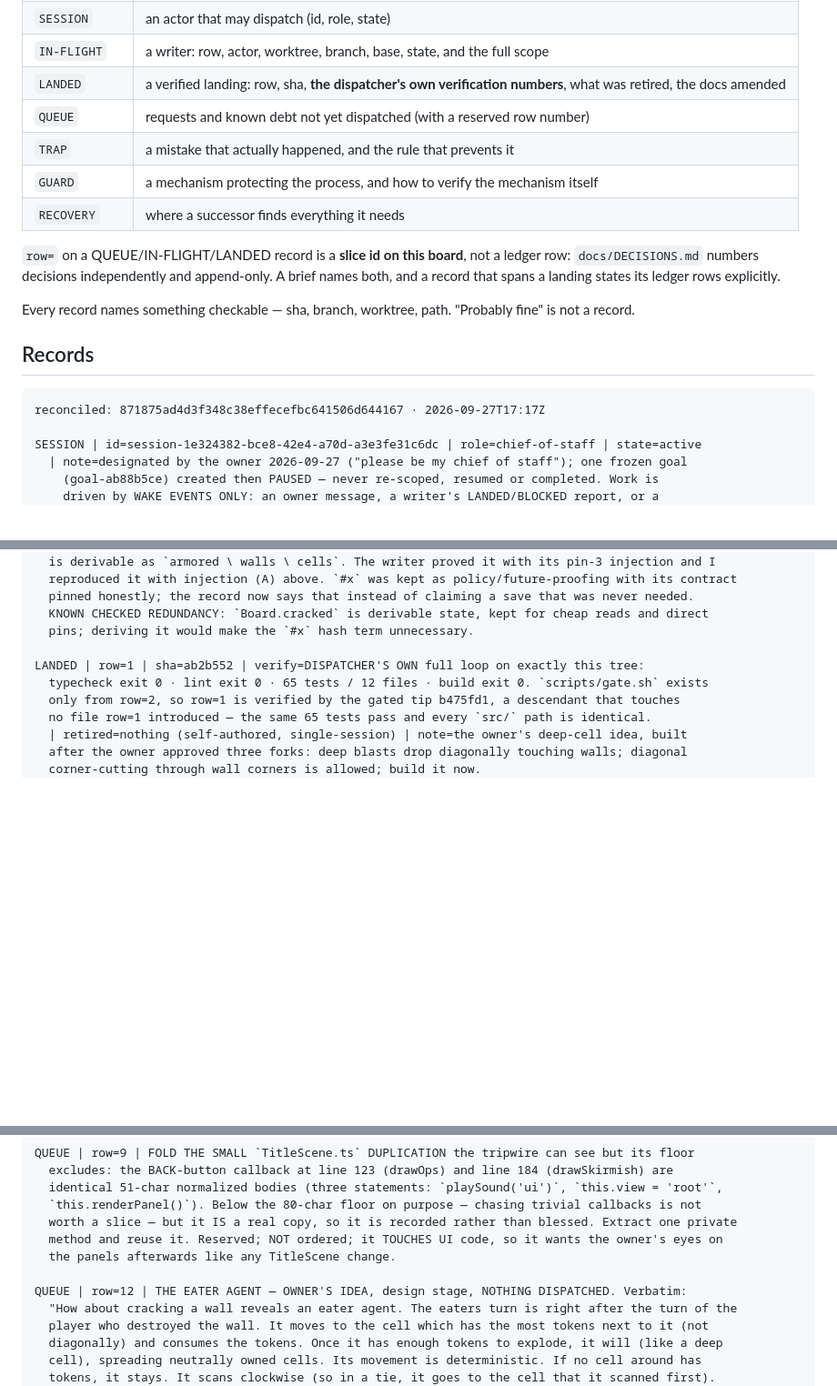
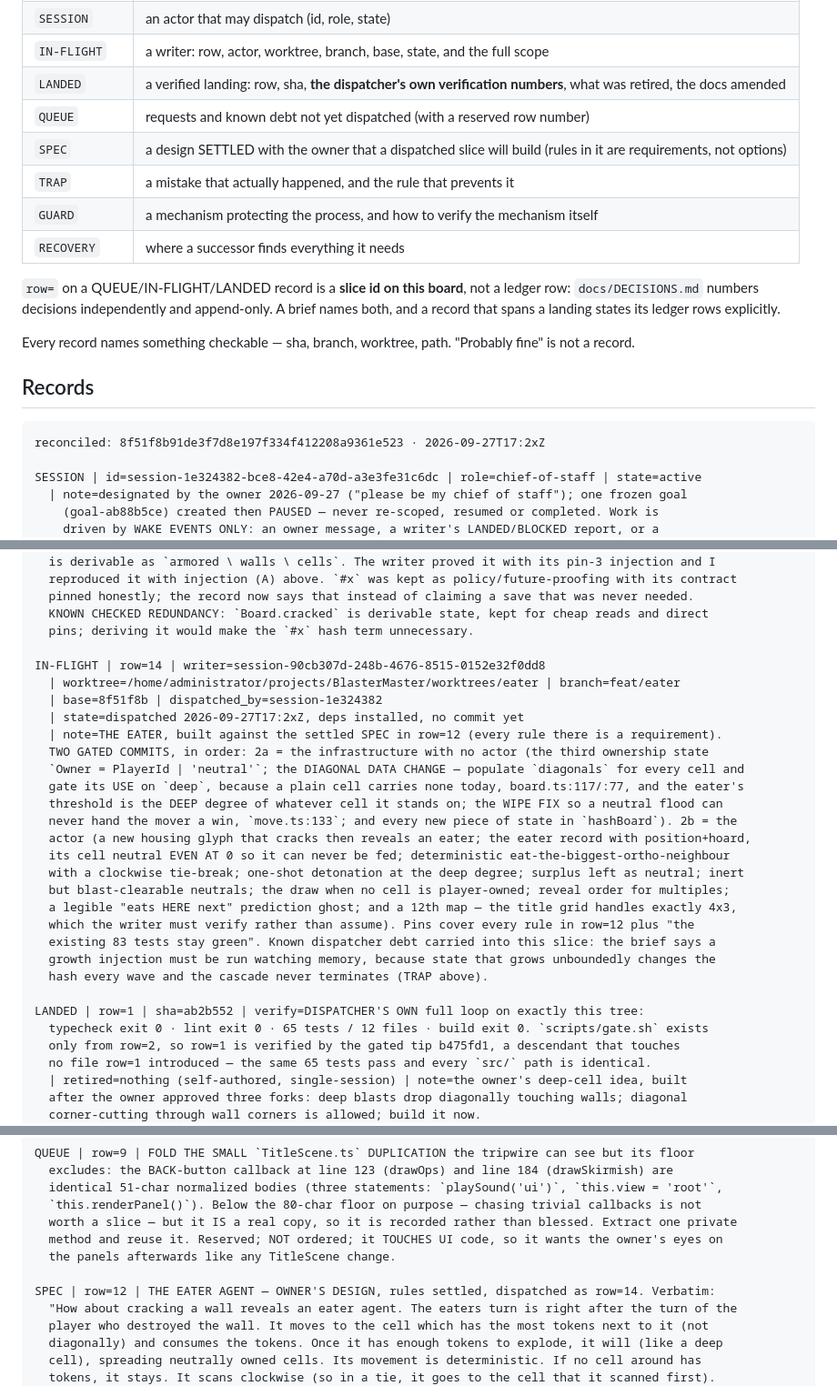
Before and after one commit to ArndRosemeier/BlasterMaster, a Markdown page: docs/BOARD.md, 3 parts joined by grey strips. Shown at 91% size. GitHub-like rendering; blank space fills up the shorter version.

Commit message:
Board: dispatch the eater (row=14) against the settled spec, and promote row=12 to SPEC
The eater's rules stopped being a proposal three messages ago: the owner settled the
threshold (always the deep degree of the cell it stands on), one-shot detonation, overshoot
staying neutral, the activation slot after the revealer, reveal order for multiples, the tie
when no cell is player-owned, and inert-but-blast-clearable neutrals. The board now calls
that a SPEC — a design settled with the owner whose rules are requirements — rather than a
QUEUE line advertising unordered work.

The dispatched slice carries two gated commits (2a infrastructure: the third ownership
state, the diagonal data change so a plain cell knows its diagonal neighbours, the wipe fix
that stops a neutral flood handing the mover a win, and the hash; 2b the actor, the housing
glyph, the prediction ghost and a 12th map), and it carries the termination TRAP forward as
a constraint on the writer's own injections.

````diff
--- a/docs/BOARD.md
+++ b/docs/BOARD.md
@@ -20,6 +20,7 @@ is written here; this file is the authority for what is happening right now.
 | `IN-FLIGHT` | a writer: row, actor, worktree, branch, base, state, and the full scope |
 | `LANDED` | a verified landing: row, sha, **the dispatcher's own verification numbers**, what was retired, the docs amended |
 | `QUEUE` | requests and known debt not yet dispatched (with a reserved row number) |
+| `SPEC` | a design SETTLED with the owner that a dispatched slice will build (rules in it are requirements, not options) |
 | `TRAP` | a mistake that actually happened, and the rule that prevents it |
 | `GUARD` | a mechanism protecting the process, and how to verify the mechanism itself |
 | `RECOVERY` | where a successor finds everything it needs |
@@ -34,7 +35,7 @@ is not a record.
 ## Records
 
 ```
-reconciled: 871875ad4d3f348c38effecefbc641506d644167 · 2026-09-27T17:17Z
+reconciled: 8f51f8b91de3f7d8e197f334f412208a9361e523 · 2026-09-27T17:2xZ
 
 SESSION | id=session-1e324382-bce8-42e4-a70d-a3e3fe31c6dc | role=chief-of-staff | state=active
   | note=designated by the owner 2026-09-27 ("please be my chief of staff"); one frozen goal
@@ -72,6 +73,26 @@ LANDED | row=13 | sha=871875a | verify=DISPATCHER'S OWN: (1) my own `npm run gat
   pinned honestly; the record now says that instead of claiming a save that was never needed.
   KNOWN CHECKED REDUNDANCY: `Board.cracked` is derivable state, kept for cheap reads and direct
   pins; deriving it would make the `#x` hash term unnecessary.
+
+IN-FLIGHT | row=14 | writer=session-90cb307d-248b-4676-8515-0152e32f0dd8
+  | worktree=/home/administrator/projects/BlasterMaster/worktrees/eater | branch=feat/eater
+  | base=8f51f8b | dispatched_by=session-1e324382
+  | state=dispatched 2026-09-27T17:2xZ, deps installed, no commit yet
+  | note=THE EATER, built against the settled SPEC in row=12 (every rule there is a requirement).
+  TWO GATED COMMITS, in order: 2a = the infrastructure with no actor (the third ownership state
+  `Owner = PlayerId | 'neutral'`; the DIAGONAL DATA CHANGE — populate `diagonals` for every cell and
+  gate its USE on `deep`, because a plain cell carries none today, board.ts:117/:77, and the eater's
+  threshold is the DEEP degree of whatever cell it stands on; the WIPE FIX so a neutral flood can
+  never hand the mover a win, `move.ts:133`; and every new piece of state in `hashBoard`). 2b = the
+  actor (a new housing glyph that cracks then reveals an eater; the eater record with position+hoard,
+  its cell neutral EVEN AT 0 so it can never be fed; deterministic eat-the-biggest-ortho-neighbour
+  with a clockwise tie-break; one-shot detonation at the deep degree; surplus left as neutral; inert
+  but blast-clearable neutrals; the draw when no cell is player-owned; reveal order for multiples;
+  a legible "eats HERE next" prediction ghost; and a 12th map — the title grid handles exactly 4x3,
+  which the writer must verify rather than assume). Pins cover every rule in row=12 plus "the
+  existing 83 tests stay green". Known dispatcher debt carried into this slice: the brief says a
+  growth injection must be run watching memory, because state that grows unboundedly changes the
+  hash every wave and the cascade never terminates (TRAP above).
 
 LANDED | row=1 | sha=ab2b552 | verify=DISPATCHER'S OWN full loop on exactly this tree:
   typecheck exit 0 · lint exit 0 · 65 tests / 12 files · build exit 0. `scripts/gate.sh` exists
@@ -240,7 +261,7 @@ QUEUE | row=9 | FOLD THE SMALL `TitleScene.ts` DUPLICATION the tripwire can see
   method and reuse it. Reserved; NOT ordered; it TOUCHES UI code, so it wants the owner's eyes on
   the panels afterwards like any TitleScene change.
 
-QUEUE | row=12 | THE EATER AGENT — OWNER'S IDEA, design stage, NOTHING DISPATCHED. Verbatim:
+SPEC | row=12 | THE EATER AGENT — OWNER'S DESIGN, rules settled, dispatched as row=14. Verbatim:
   "How about cracking a wall reveals an eater agent. The eaters turn is right after the turn of the
   player who destroyed the wall. It moves to the cell which has the most tokens next to it (not
   diagonally) and consumes the tokens. Once it has enough tokens to explode, it will (like a deep
````
